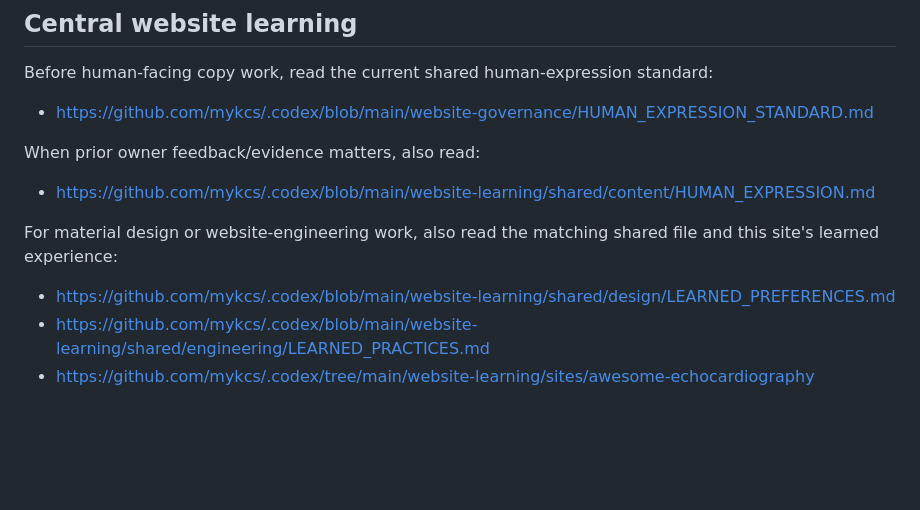
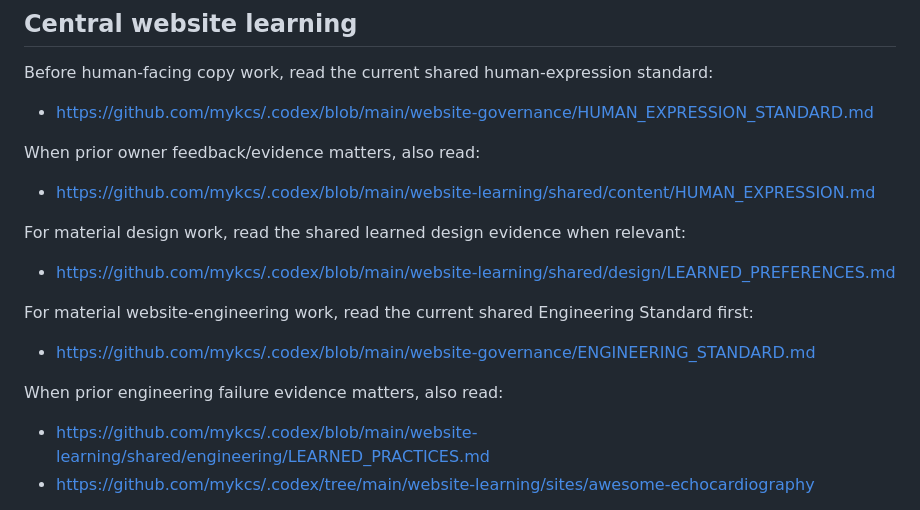
Before and after one commit to wangrui2025/awesome-echocardiography, a Markdown page: AGENTS.md, the part around the change. Rendered like a GitHub page; blank space fills up the shorter version.

Commit message:
docs: route engineering through central standard (#28)

```diff
--- a/AGENTS.md
+++ b/AGENTS.md
@@ -23,9 +23,16 @@ When prior owner feedback/evidence matters, also read:
 
 - https://github.com/mykcs/.codex/blob/main/website-learning/shared/content/HUMAN_EXPRESSION.md
 
-For material design or website-engineering work, also read the matching shared file and this site's learned experience:
+For material design work, read the shared learned design evidence when relevant:
 
 - https://github.com/mykcs/.codex/blob/main/website-learning/shared/design/LEARNED_PREFERENCES.md
+
+For material website-engineering work, read the current shared Engineering Standard first:
+
+- https://github.com/mykcs/.codex/blob/main/website-governance/ENGINEERING_STANDARD.md
+
+When prior engineering failure evidence matters, also read:
+
 - https://github.com/mykcs/.codex/blob/main/website-learning/shared/engineering/LEARNED_PRACTICES.md
 - https://github.com/mykcs/.codex/tree/main/website-learning/sites/awesome-echocardiography
 
```
